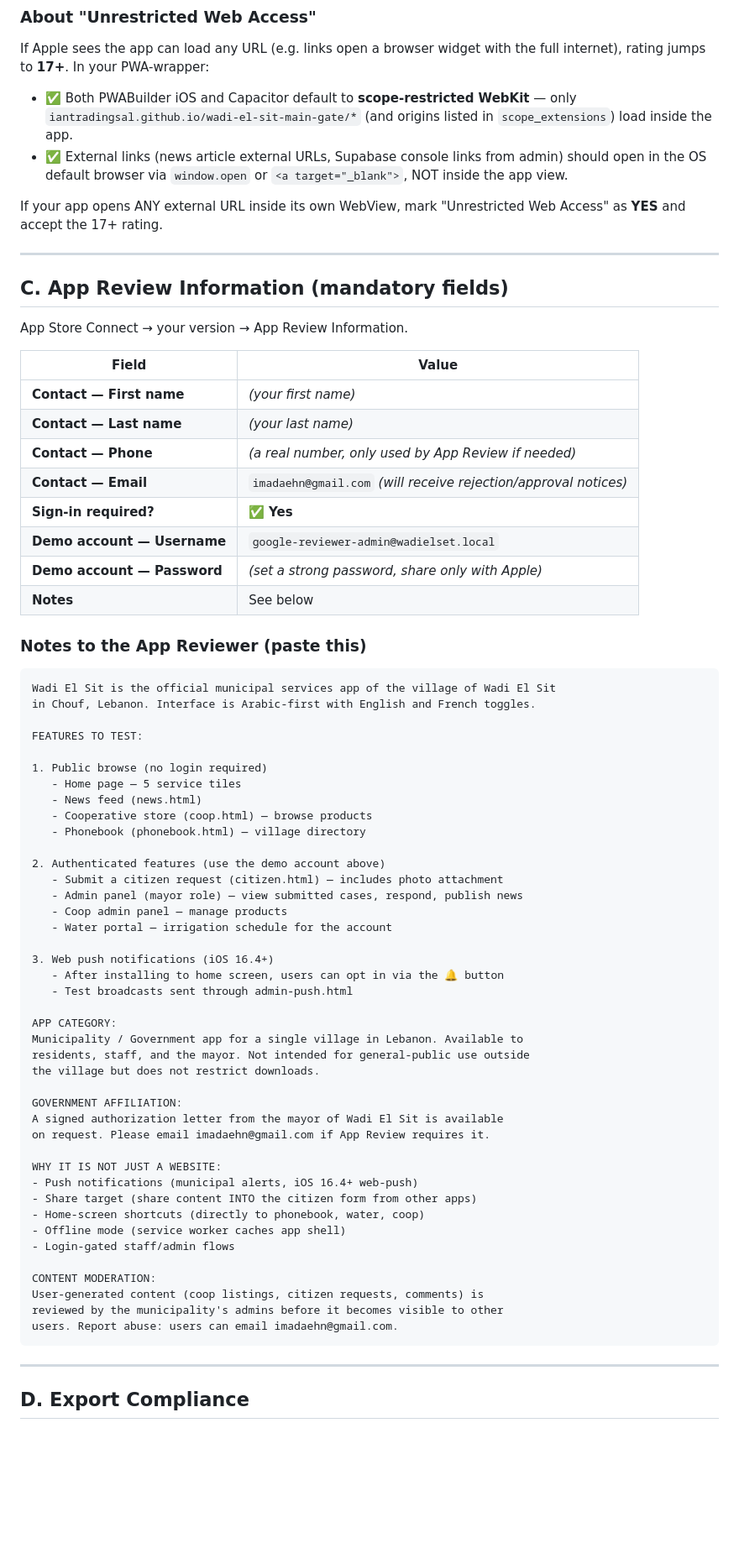
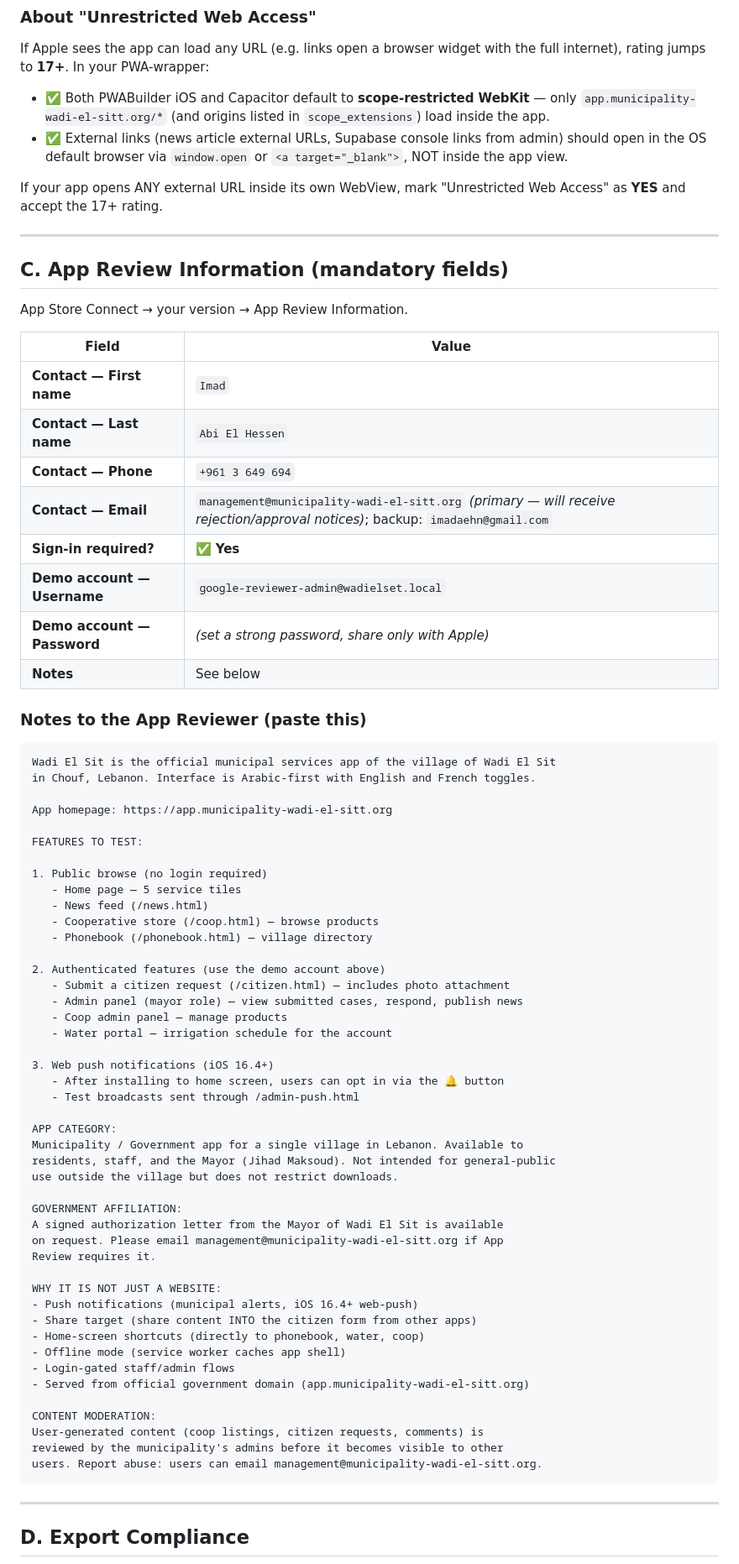
Before and after one commit to IantradingSAL/wadi-el-sit-main-gate, a Markdown page: appstore/03_APP_PRIVACY_AND_REVIEW.md, the part around one of its changes. Shown at 84% size. GitHub-like rendering; blank space fills up the shorter version.

Commit message:
appstore/03_APP_PRIVACY_AND_REVIEW: URLs + email → app.municipality-wadi-el-sitt.org

````diff
--- a/appstore/03_APP_PRIVACY_AND_REVIEW.md
+++ b/appstore/03_APP_PRIVACY_AND_REVIEW.md
@@ -77,7 +77,7 @@ App Store Connect → App Information → Age Rating → Edit.
 
 If Apple sees the app can load any URL (e.g. links open a browser widget with the full internet), rating jumps to **17+**. In your PWA-wrapper:
 
-- ✅ Both PWABuilder iOS and Capacitor default to **scope-restricted WebKit** — only `iantradingsal.github.io/wadi-el-sit-main-gate/*` (and origins listed in `scope_extensions`) load inside the app.
+- ✅ Both PWABuilder iOS and Capacitor default to **scope-restricted WebKit** — only `app.municipality-wadi-el-sitt.org/*` (and origins listed in `scope_extensions`) load inside the app.
 - ✅ External links (news article external URLs, Supabase console links from admin) should open in the OS default browser via `window.open` or `<a target="_blank">`, NOT inside the app view.
 
 If your app opens ANY external URL inside its own WebView, mark "Unrestricted Web Access" as **YES** and accept the 17+ rating.
@@ -90,10 +90,10 @@ App Store Connect → your version → App Review Information.
 
 | Field | Value |
 |---|---|
-| **Contact — First name** | *(your first name)* |
-| **Contact — Last name** | *(your last name)* |
-| **Contact — Phone** | *(a real number, only used by App Review if needed)* |
-| **Contact — Email** | `imadaehn@gmail.com` *(will receive rejection/approval notices)* |
+| **Contact — First name** | `Imad` |
+| **Contact — Last name** | `Abi El Hessen` |
+| **Contact — Phone** | `+961 3 649 694` |
+| **Contact — Email** | `management@municipality-wadi-el-sitt.org` *(primary — will receive rejection/approval notices)*; backup: `imadaehn@gmail.com` |
 | **Sign-in required?** | ✅ **Yes** |
 | **Demo account — Username** | `google-reviewer-admin@wadielset.local` |
 | **Demo account — Password** | *(set a strong password, share only with Apple)* |
@@ -105,32 +105,35 @@ App Store Connect → your version → App Review Information.
 Wadi El Sit is the official municipal services app of the village of Wadi El Sit
 in Chouf, Lebanon. Interface is Arabic-first with English and French toggles.
 
+App homepage: https://app.municipality-wadi-el-sitt.org
+
 FEATURES TO TEST:
 
 1. Public browse (no login required)
    - Home page — 5 service tiles
-   - News feed (news.html)
-   - Cooperative store (coop.html) — browse products
-   - Phonebook (phonebook.html) — village directory
+   - News feed (/news.html)
+   - Cooperative store (/coop.html) — browse products
+   - Phonebook (/phonebook.html) — village directory
 
 2. Authenticated features (use the demo account above)
-   - Submit a citizen request (citizen.html) — includes photo attachment
+   - Submit a citizen request (/citizen.html) — includes photo attachment
    - Admin panel (mayor role) — view submitted cases, respond, publish news
    - Coop admin panel — manage products
    - Water portal — irrigation schedule for the account
 
 3. Web push notifications (iOS 16.4+)
    - After installing to home screen, users can opt in via the 🔔 button
-   - Test broadcasts sent through admin-push.html
+   - Test broadcasts sent through /admin-push.html
 
 APP CATEGORY:
 Municipality / Government app for a single village in Lebanon. Available to
-residents, staff, and the mayor. Not intended for general-public use outside
-the village but does not restrict downloads.
+residents, staff, and the Mayor (Jihad Maksoud). Not intended for general-public
+use outside the village but does not restrict downloads.
 
 GOVERNMENT AFFILIATION:
-A signed authorization letter from the mayor of Wadi El Sit is available
-on request. Please email imadaehn@gmail.com if App Review requires it.
+A signed authorization letter from the Mayor of Wadi El Sit is available
+on request. Please email management@municipality-wadi-el-sitt.org if App
+Review requires it.
 
 WHY IT IS NOT JUST A WEBSITE:
 - Push notifications (municipal alerts, iOS 16.4+ web-push)
@@ -138,11 +141,12 @@ WHY IT IS NOT JUST A WEBSITE:
 - Home-screen shortcuts (directly to phonebook, water, coop)
 - Offline mode (service worker caches app shell)
 - Login-gated staff/admin flows
+- Served from official government domain (app.municipality-wadi-el-sitt.org)
 
 CONTENT MODERATION:
 User-generated content (coop listings, citizen requests, comments) is
 reviewed by the municipality's admins before it becomes visible to other
-users. Report abuse: users can email imadaehn@gmail.com.
+users. Report abuse: users can email management@municipality-wadi-el-sitt.org.
 ```
 
 ---
````
Also changed, not shown: other parts of appstore/03_APP_PRIVACY_AND_REVIEW.md (+1 -1 lines).
